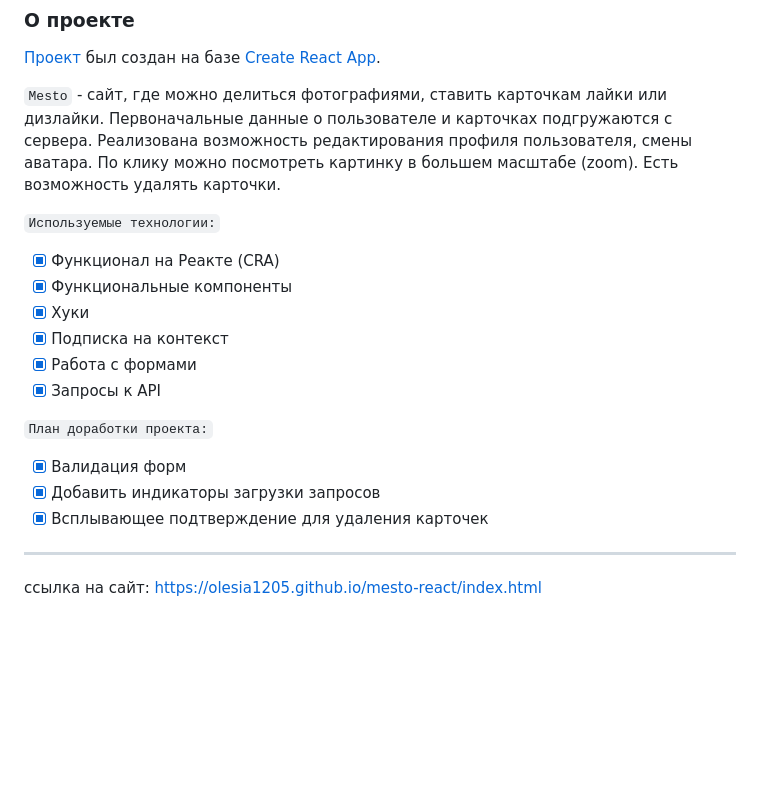
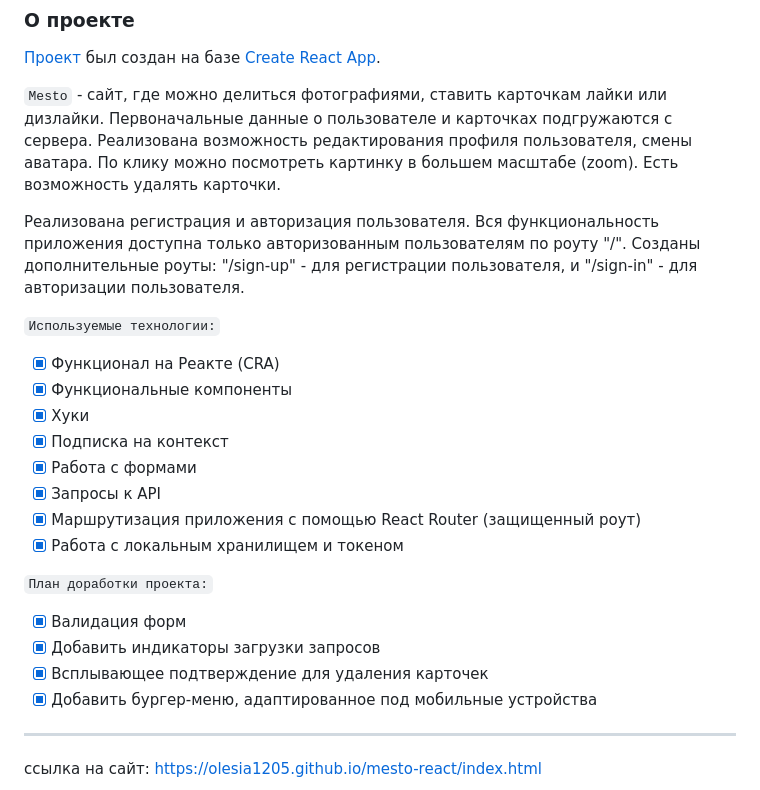
Before and after one commit to olesia1205/react-mesto-auth, a Markdown page: README.md, the part around one of its changes. Rendered like a GitHub page; blank space fills up the shorter version.

```diff
--- a/README.md
+++ b/README.md
@@ -11,6 +11,12 @@
 По клику можно посмотреть картинку в большем масштабе (zoom).
 Есть возможность удалять карточки.
 
+Реализована регистрация и авторизация пользователя. Вся функциональность приложения
+доступна только авторизованным пользователям по роуту "/".
+Созданы дополнительные роуты:
+ "/sign-up" - для регистрации пользователя, и
+ "/sign-in" - для авторизации пользователя.
+
  `Используемые технологии:`
 
 - [x] Функционал на Реакте (CRA)
@@ -19,12 +25,15 @@
 - [x] Подписка на контекст
 - [x] Работа с формами
 - [x] Запросы к API
+- [x] Маршрутизация приложения с помощью React Router (защищенный роут)
+- [x] Работа с локальным хранилищем и токеном
 
  `План доработки проекта:`
 
 - [x] Валидация форм
 - [x] Добавить индикаторы загрузки запросов
 - [x] Всплывающее подтверждение для удаления карточек
+- [x] Добавить бургер-меню, адаптированное под мобильные устройства
 
 ***
 
```
Also changed, not shown: other parts of README.md (+4 -1 lines), src/images/screenshot-2.jpg (added), src/images/screenshot-3.jpg (added), src/images/screenshot-4.jpg (added), src/images/screenshot-5.jpg (added).
